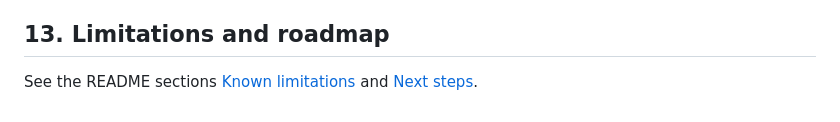
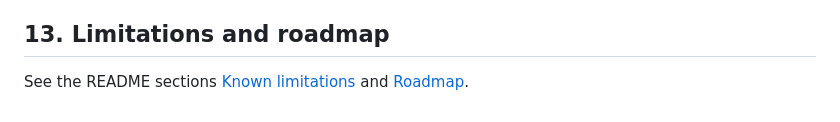
Before and after one commit to aarieffawwaz/marketshield, a Markdown page: docs/TECHNICAL_DOCUMENTATION.md, the part around the change. Drawn GitHub-style.

Commit message:
docs: point technical doc links to README.en.md

```diff
--- a/docs/TECHNICAL_DOCUMENTATION.md
+++ b/docs/TECHNICAL_DOCUMENTATION.md
@@ -292,4 +292,4 @@ Results with dates: [EXECUTION_EVIDENCE.md](EXECUTION_EVIDENCE.md).
 
 ## 13. Limitations and roadmap
 
-See the README sections [Known limitations](../README.md#known-limitations) and [Next steps](../README.md#next-steps).
+See the README sections [Known limitations](../README.en.md#known-limitations) and [Roadmap](../README.en.md#roadmap).
```
